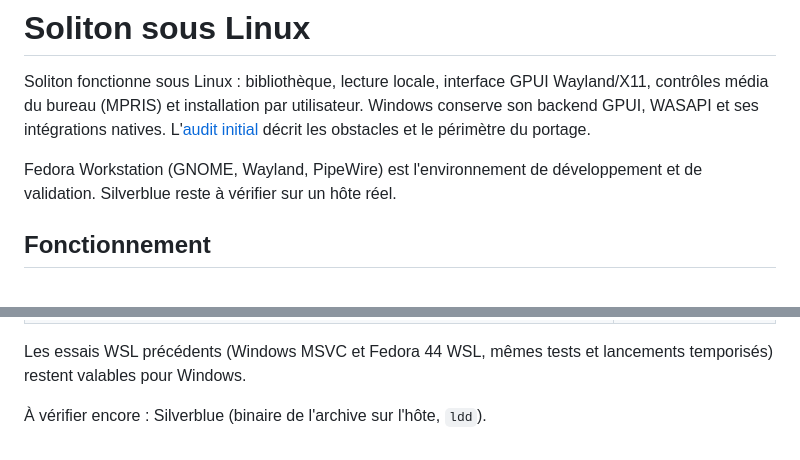
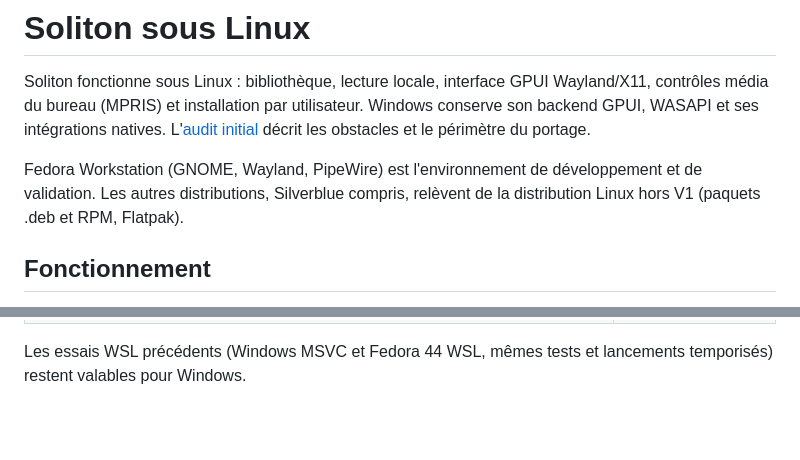
Before and after one commit to Carlton2001/Soliton, a Markdown page: docs/LINUX.md, 2 parts joined by grey strips. Rendered like a GitHub page; blank space fills up the shorter version.

```diff
--- a/docs/LINUX.md
+++ b/docs/LINUX.md
@@ -6,7 +6,8 @@ intégrations natives. L'[audit initial](PORTABILITE_LINUX.md) décrit les
 obstacles et le périmètre du portage.
 
 Fedora Workstation (GNOME, Wayland, PipeWire) est l'environnement de
-développement et de validation. Silverblue reste à vérifier sur un hôte réel.
+développement et de validation. Les autres distributions, Silverblue compris,
+relèvent de la distribution Linux hors V1 (paquets .deb et RPM, Flatpak).
 
 ## Fonctionnement
 
@@ -228,6 +229,3 @@ Intel UHD Raptor Lake via Mesa, PipeWire 1.6.10, Rust 1.98.1) :
 
 Les essais WSL précédents (Windows MSVC et Fedora 44 WSL, mêmes tests et
 lancements temporisés) restent valables pour Windows.
-
-À vérifier encore : Silverblue (binaire de l'archive sur l'hôte,
-`ldd`).
```
Also changed, not shown: docs/SOLITON_SPECIFICATIONS.md (+2 -1 lines).
